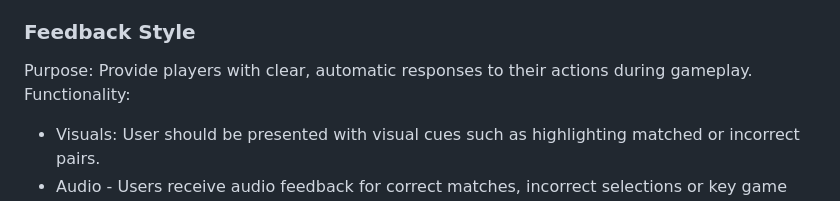
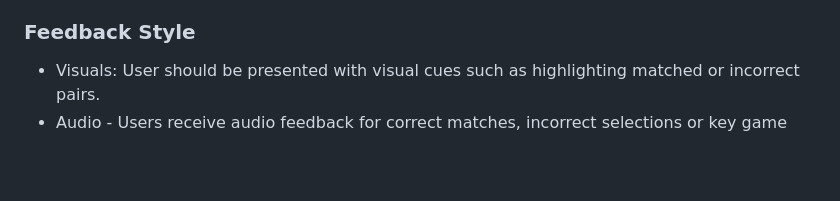
Before and after one commit to tranquilts/MATCH, a Markdown page: README.md, the part around the change. GitHub-like rendering; blank space fills up the shorter version.

```diff
--- a/README.md
+++ b/README.md
@@ -132,8 +132,6 @@ Functionality:
 - Minimal setup: Requires no downloads and the game loads automatically from the homepage.
 
 ### **Feedback Style**
-Purpose: Provide players with clear, automatic responses to their actions during gameplay.
-Functionality:
 - Visuals: User should be presented with visual cues such as highlighting matched or incorrect pairs.
 - Audio - Users receive audio feedback for correct matches, incorrect selections or key game events.
 - Tracking: The game tracks scores and progress in real-time to keep players informed.
```
